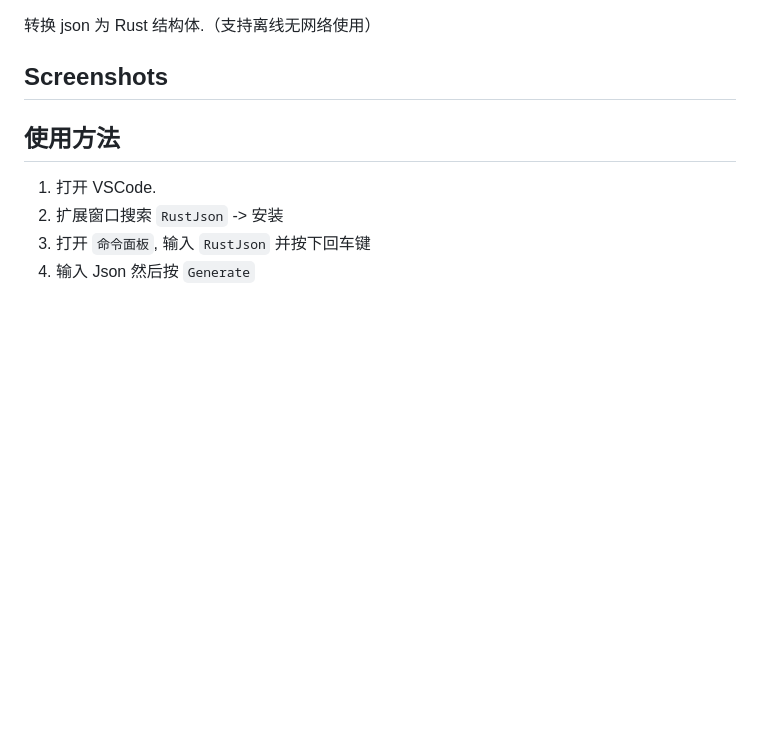
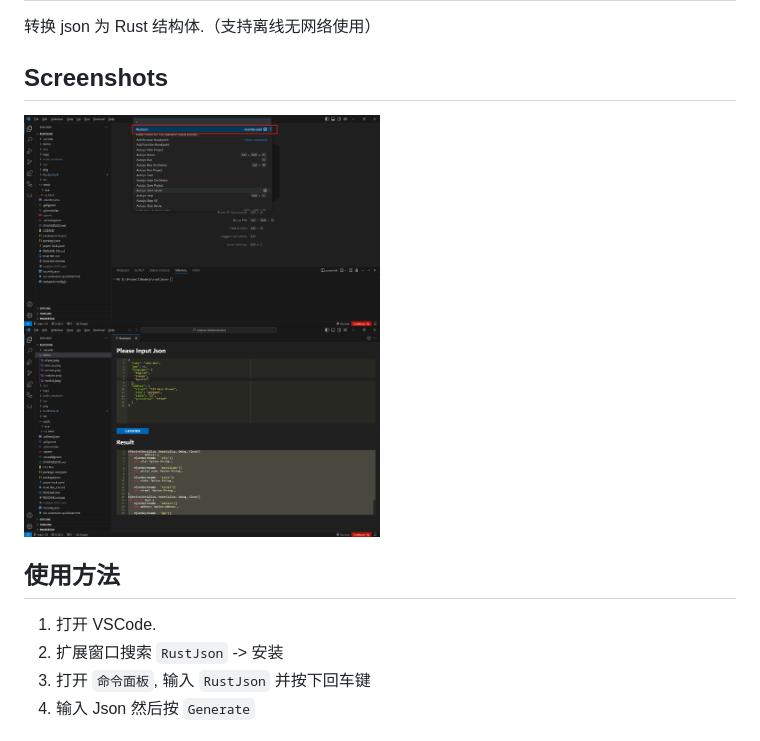
Before and after one commit to 1595901624/RustJson-vscode, a Markdown page: README_CN.md, the part around the change. Drawn GitHub-style; pictures changed too: demo/1.png (added), demo/2.png (added); blank space fills up the shorter version.

```diff
--- a/README_CN.md
+++ b/README_CN.md
@@ -17,7 +17,8 @@
 
 ## Screenshots
 
-
+<img src="https://raw.githubusercontent.com/1595901624/RustJson-vscode/main/demo/1.png" width="50%">
+<img src="https://raw.githubusercontent.com/1595901624/RustJson-vscode/main/demo/2.png" width="50%">
 
 ## 使用方法
 
```
Also changed, not shown: README.md (+2 -1 lines), 1 other file.
